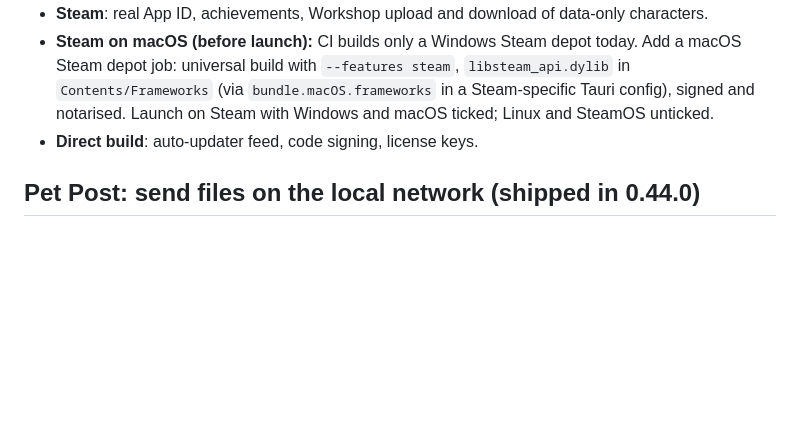
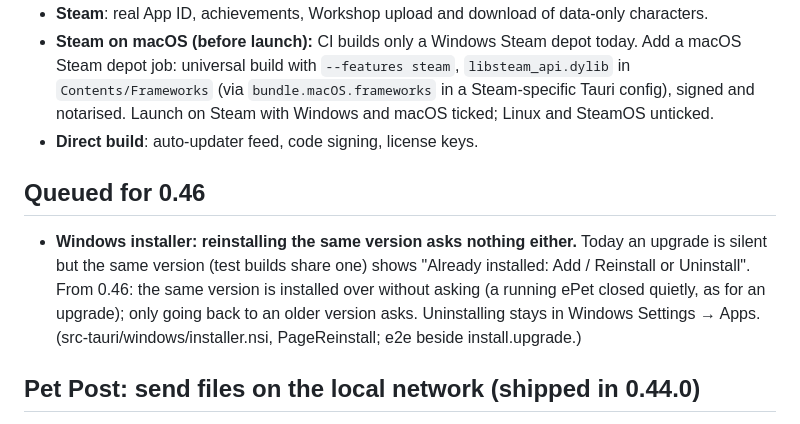
Before and after one commit to Shureby/DesktopPet, a Markdown page: docs/ROADMAP.md, the part around the change. GitHub-like rendering; blank space fills up the shorter version.

Commit message:
Roadmap: 0.46 — the Windows installer reinstalls the same version without asking
Co-Authored-By: Claude Opus 5.5 <noreply@anthropic.com>
Claude-Session: https://claude.ai/code/session_01BLTpVKsqHZUJRffgrAedL8

```diff
--- a/docs/ROADMAP.md
+++ b/docs/ROADMAP.md
@@ -11,6 +11,15 @@
   config), signed and notarised. Launch on Steam with Windows and macOS ticked; Linux and
   SteamOS unticked.
 - **Direct build**: auto-updater feed, code signing, license keys.
+
+## Queued for 0.46
+
+- **Windows installer: reinstalling the same version asks nothing either.** Today an upgrade
+  is silent but the same version (test builds share one) shows "Already installed: Add /
+  Reinstall or Uninstall". From 0.46: the same version is installed over without asking (a
+  running ePet closed quietly, as for an upgrade); only going back to an older version
+  asks. Uninstalling stays in Windows Settings → Apps. (src-tauri/windows/installer.nsi,
+  PageReinstall; e2e beside install.upgrade.)
 
 ## Pet Post: send files on the local network (shipped in 0.44.0)
 
```
